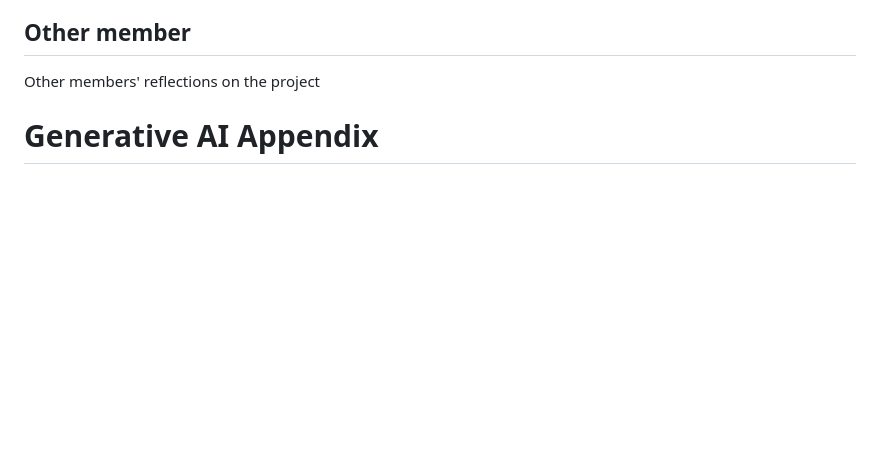
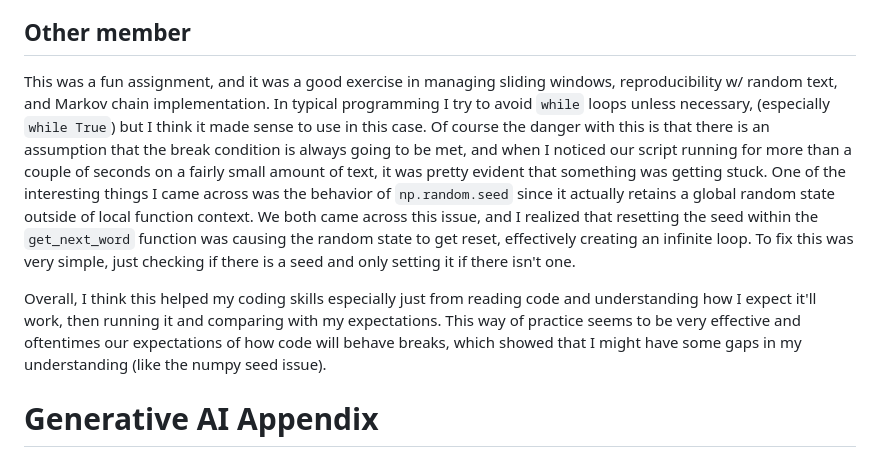
Before and after one commit to e12chaos/BINF6250F25, a Markdown page: README.md, the part around the change. Drawn GitHub-style; blank space fills up the shorter version.

Commit message:
Update README.md
updated w/ my reflection

```diff
--- a/README.md
+++ b/README.md
@@ -62,6 +62,22 @@ Having a good partner who was willing to help me troubleshoot made a significant
 I found myself doing a lot of YouTube videos to review Python dictionaries, particularly nested dictionary structures and the Counter class from collections. The concept of storing states as tuples for higher-order Markov models was initially confusing, and these additional resources helped solidify my understanding of how the data structures work together.
 
 ## Other member
-Other members' reflections on the project
+This was a fun assignment, and it was a good exercise in managing sliding windows, reproducibility w/ random text, and
+Markov chain implementation. In typical programming I try to avoid `while` loops unless necessary,
+(especially `while True`) but I think it made sense to use in this case.
+Of course the danger with this is that there is an assumption that the break condition
+is always going to be met, and when I noticed our script running for more than a couple
+of seconds on a fairly small amount of text, it was pretty evident that something was getting stuck.
+One of the interesting things I came across was the behavior of `np.random.seed` since
+it actually retains a global random state outside of local function context. We both
+came across this issue, and I realized that resetting the seed within the
+`get_next_word` function was causing the random state to get reset, effectively
+creating an infinite loop. To fix this was very simple, just checking if there
+is a seed and only setting it if there isn't one.
+
+Overall, I think this helped my coding skills especially just from reading code
+and understanding how I expect it'll work, then running it and comparing with
+my expectations. This way of practice seems to be very effective and oftentimes our expectations
+of how code will behave breaks, which showed that I might have some gaps in my understanding (like the numpy seed issue).
 
 # Generative AI Appendix
```
